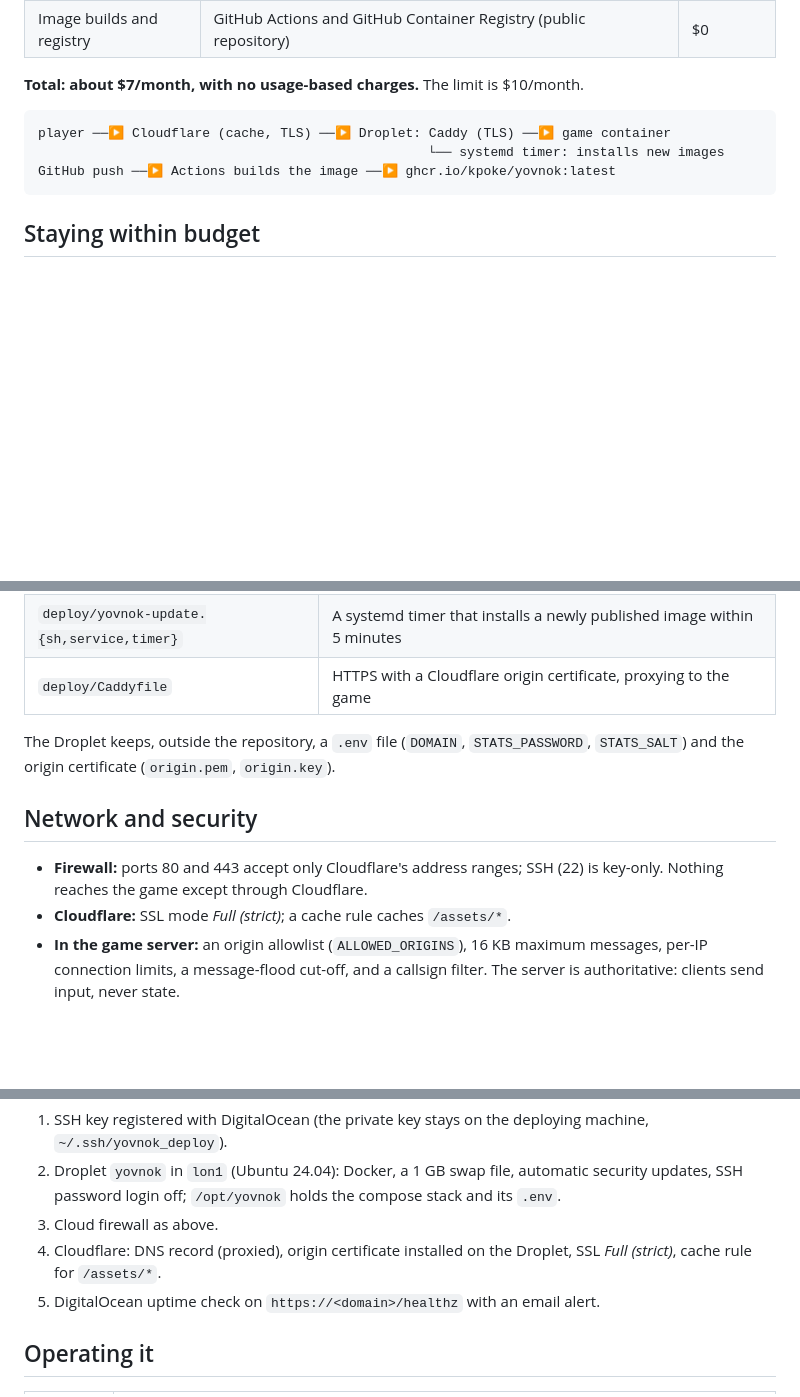
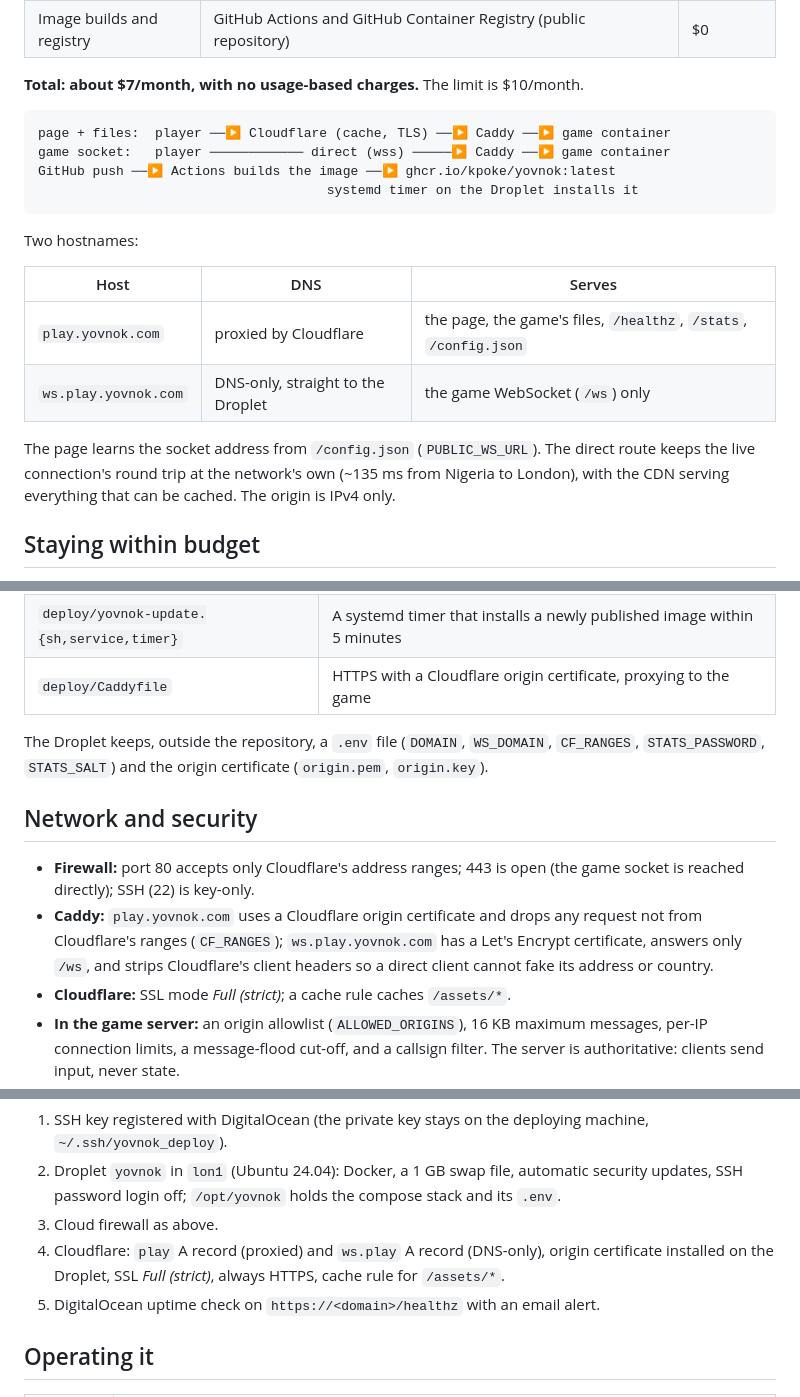
Before and after one commit to Kpoke/yovnok, a Markdown page: DEPLOY.md, 3 parts joined by grey strips. Drawn GitHub-style; blank space fills up the shorter version.

Commit message:
docs: the game socket's direct route, firewall and IPv4-only origin
Co-Authored-By: Claude Opus 5.5 <noreply@anthropic.com>

````diff
--- a/DEPLOY.md
+++ b/DEPLOY.md
@@ -12,10 +12,23 @@
 **Total: about $7/month, with no usage-based charges.** The limit is $10/month.
 
 ```
-player ──▶ Cloudflare (cache, TLS) ──▶ Droplet: Caddy (TLS) ──▶ game container
-                                                  └── systemd timer: installs new images
+page + files:  player ──▶ Cloudflare (cache, TLS) ──▶ Caddy ──▶ game container
+game socket:   player ──────────── direct (wss) ─────▶ Caddy ──▶ game container
 GitHub push ──▶ Actions builds the image ──▶ ghcr.io/kpoke/yovnok:latest
+                                     systemd timer on the Droplet installs it
 ```
+
+Two hostnames:
+
+| Host | DNS | Serves |
+|---|---|---|
+| `play.yovnok.com` | proxied by Cloudflare | the page, the game's files, `/healthz`, `/stats`, `/config.json` |
+| `ws.play.yovnok.com` | DNS-only, straight to the Droplet | the game WebSocket (`/ws`) only |
+
+The page learns the socket address from `/config.json` (`PUBLIC_WS_URL`). The
+direct route keeps the live connection's round trip at the network's own
+(~135 ms from Nigeria to London), with the CDN serving everything that can be
+cached. The origin is IPv4 only.
 
 ## Staying within budget
 
@@ -40,13 +53,17 @@ GitHub push ──▶ Actions builds the image ──▶ ghcr.io/kpoke/yovnok:la
 | `deploy/Caddyfile` | HTTPS with a Cloudflare origin certificate, proxying to the game |
 
 The Droplet keeps, outside the repository, a `.env` file (`DOMAIN`,
-`STATS_PASSWORD`, `STATS_SALT`) and the origin certificate (`origin.pem`,
-`origin.key`).
+`WS_DOMAIN`, `CF_RANGES`, `STATS_PASSWORD`, `STATS_SALT`) and the origin
+certificate (`origin.pem`, `origin.key`).
 
 ## Network and security
 
-- **Firewall:** ports 80 and 443 accept only Cloudflare's address ranges; SSH
-  (22) is key-only. Nothing reaches the game except through Cloudflare.
+- **Firewall:** port 80 accepts only Cloudflare's address ranges; 443 is open
+  (the game socket is reached directly); SSH (22) is key-only.
+- **Caddy:** `play.yovnok.com` uses a Cloudflare origin certificate and drops
+  any request not from Cloudflare's ranges (`CF_RANGES`); `ws.play.yovnok.com`
+  has a Let's Encrypt certificate, answers only `/ws`, and strips Cloudflare's
+  client headers so a direct client cannot fake its address or country.
 - **Cloudflare:** SSL mode *Full (strict)*; a cache rule caches `/assets/*`.
 - **In the game server:** an origin allowlist (`ALLOWED_ORIGINS`), 16 KB
   maximum messages, per-IP connection limits, a message-flood cut-off, and a
@@ -81,8 +98,9 @@ without credentials.
    automatic security updates, SSH password login off; `/opt/yovnok` holds the
    compose stack and its `.env`.
 3. Cloud firewall as above.
-4. Cloudflare: DNS record (proxied), origin certificate installed on the
-   Droplet, SSL *Full (strict)*, cache rule for `/assets/*`.
+4. Cloudflare: `play` A record (proxied) and `ws.play` A record (DNS-only),
+   origin certificate installed on the Droplet, SSL *Full (strict)*, always
+   HTTPS, cache rule for `/assets/*`.
 5. DigitalOcean uptime check on `https://<domain>/healthz` with an email alert.
 
 ## Operating it
````
Also changed, not shown: other parts of DEPLOY.md (+1 -0 lines), docs/ARCHITECTURE.md (+5 -2 lines).
